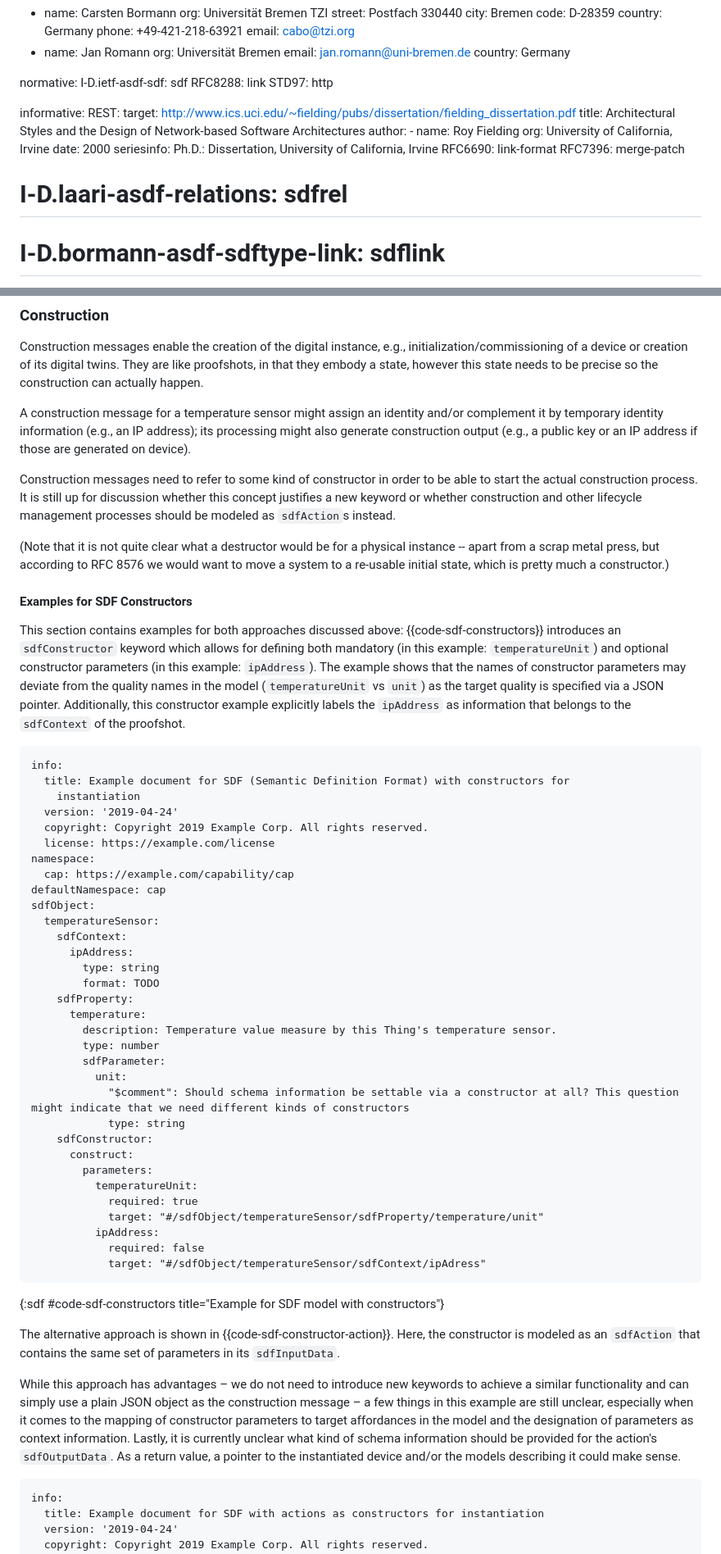
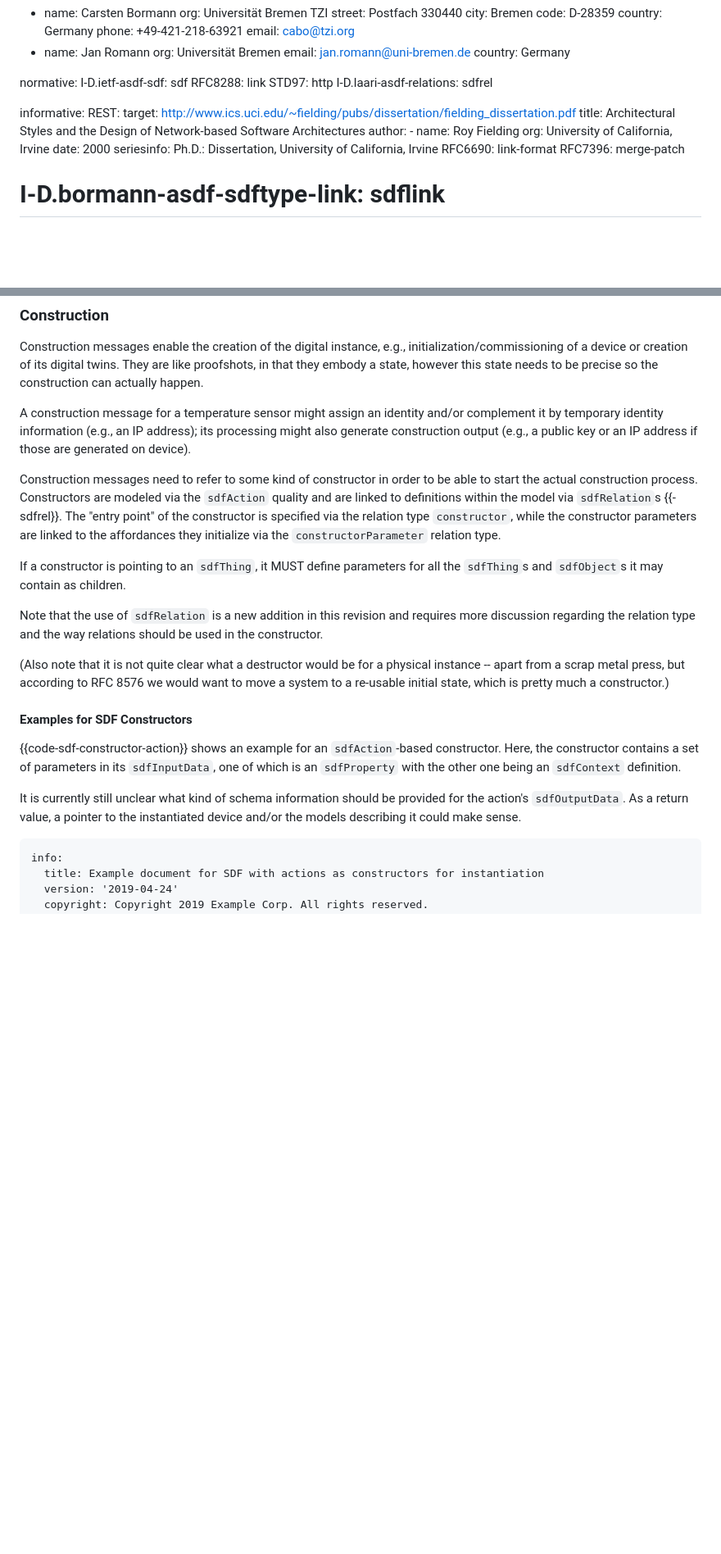
Before and after one commit to ietf-wg-asdf/instance-information, a Markdown page: draft-bormann-asdf-instance-information.md, 2 parts joined by grey strips. Shown at 82% size. GitHub-like rendering; blank space fills up the shorter version.

Commit message:
Use sdfRelation for linking of constructors

```diff
--- a/draft-bormann-asdf-instance-information.md
+++ b/draft-bormann-asdf-instance-information.md
@@ -41,6 +41,7 @@ normative:
   I-D.ietf-asdf-sdf: sdf
   RFC8288: link
   STD97: http
+  I-D.laari-asdf-relations: sdfrel
 
 informative:
   REST:
@@ -54,7 +55,6 @@ informative:
       Ph.D.: Dissertation, University of California, Irvine
   RFC6690: link-format
   RFC7396: merge-patch
-  # I-D.laari-asdf-relations: sdfrel
   # I-D.bormann-asdf-sdftype-link: sdflink
   I-D.bormann-asdf-sdf-mapping: mapping
   # RFC9423: attr
@@ -429,62 +429,28 @@ an IP address); its processing might also generate construction output
 device).
 
 Construction messages need to refer to some kind of constructor in order to be able to start the actual construction process.
-It is still up for discussion whether this concept justifies a new keyword or whether construction and other lifecycle management processes should be modeled as `sdfAction`s instead.
+Constructors are modeled via the `sdfAction` quality and are linked to definitions within the model via `sdfRelation`s {{-sdfrel}}.
+The "entry point" of the constructor is specified via the relation type `constructor`, while the constructor parameters are
+linked to the affordances they initialize via the `constructorParameter` relation type.
+<!-- TODO: This requires discussion. -->
+If a constructor is pointing to an `sdfThing`, it MUST define parameters for all the `sdfThing`s and `sdfObject`s it may
+contain as children.
 
-(Note that it is not quite clear what a destructor would be for a
+Note that the use of `sdfRelation` is a new addition in this revision and requires more discussion regarding the relation type and
+the way relations should be used in the constructor.
+
+(Also note that it is not quite clear what a destructor would be for a
 physical instance -- apart from a scrap metal press, but according to
 RFC 8576 we would want to move a system to a re-usable initial state,
 which is pretty much a constructor.)
 
 #### Examples for SDF Constructors
 
-This section contains examples for both approaches discussed above:
-{{code-sdf-constructors}} introduces an `sdfConstructor` keyword which allows for defining both mandatory (in this example: `temperatureUnit`) and optional constructor parameters (in this example: `ipAddress`).
-The example shows that the names of constructor parameters may deviate from the quality names in the model (`temperatureUnit` vs `unit`) as the target quality is specified via a JSON pointer.
-Additionally, this constructor example explicitly labels the `ipAddress` as information that belongs to the `sdfContext` of the proofshot.
+{{code-sdf-constructor-action}} shows an example for an `sdfAction`-based constructor.
+Here, the constructor contains a set of parameters in its `sdfInputData`, one of which
+is an `sdfProperty` with the other one being an `sdfContext` definition.
 
-~~~ sdf
-info:
-  title: Example document for SDF (Semantic Definition Format) with constructors for
-    instantiation
-  version: '2019-04-24'
-  copyright: Copyright 2019 Example Corp. All rights reserved.
-  license: https://example.com/license
-namespace:
-  cap: https://example.com/capability/cap
-defaultNamespace: cap
-sdfObject:
-  temperatureSensor:
-    sdfContext:
-      ipAddress:
-        type: string
-        format: TODO
-    sdfProperty:
-      temperature:
-        description: Temperature value measure by this Thing's temperature sensor.
-        type: number
-        sdfParameter:
-          unit:
-            "$comment": Should schema information be settable via a constructor at all? This question might indicate that we need different kinds of constructors
-            type: string
-    sdfConstructor:
-      construct:
-        parameters:
-          temperatureUnit:
-            required: true
-            target: "#/sdfObject/temperatureSensor/sdfProperty/temperature/unit"
-          ipAddress:
-            required: false
-            target: "#/sdfObject/temperatureSensor/sdfContext/ipAdress"
-~~~
-{:sdf #code-sdf-constructors
-title="Example for SDF model with constructors"}
-
-The alternative approach is shown in {{code-sdf-constructor-action}}.
-Here, the constructor is modeled as an `sdfAction` that contains the same set of parameters in its `sdfInputData`.
-
-While this approach has advantages – we do not need to introduce new keywords to achieve a similar functionality and can simply use a plain JSON object as the construction message – a few things in this example are still unclear, especially when it comes to the mapping of constructor parameters to target affordances in the model and the designation of parameters as context information.
-Lastly, it is currently unclear what kind of schema information should be provided for the action's `sdfOutputData`.
+It is currently still unclear what kind of schema information should be provided for the action's `sdfOutputData`.
 As a return value, a pointer to the instantiated device and/or the models describing it could make sense.
 
 ~~~ sdf
```
Also changed, not shown: other parts of draft-bormann-asdf-instance-information.md (+15 -16 lines).
